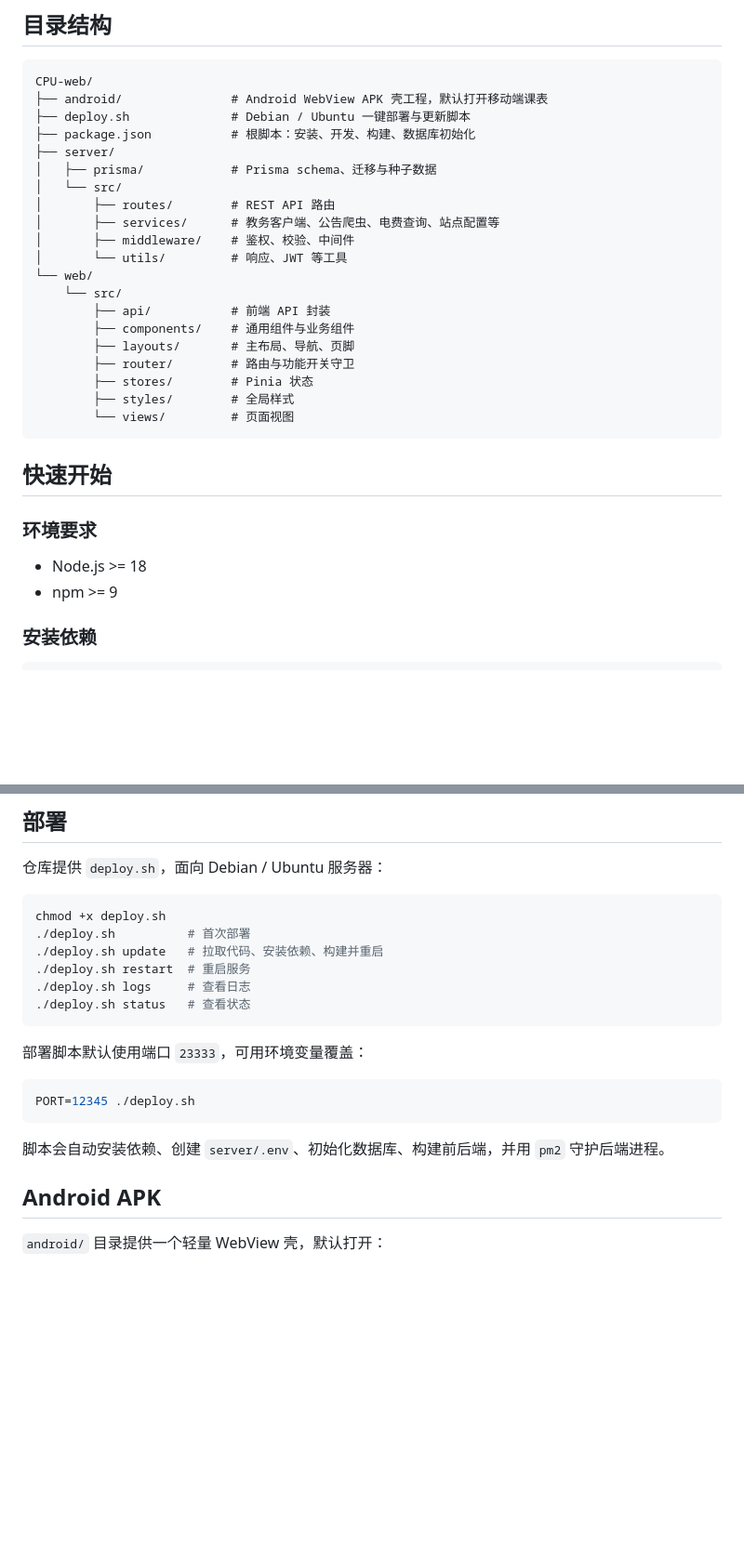
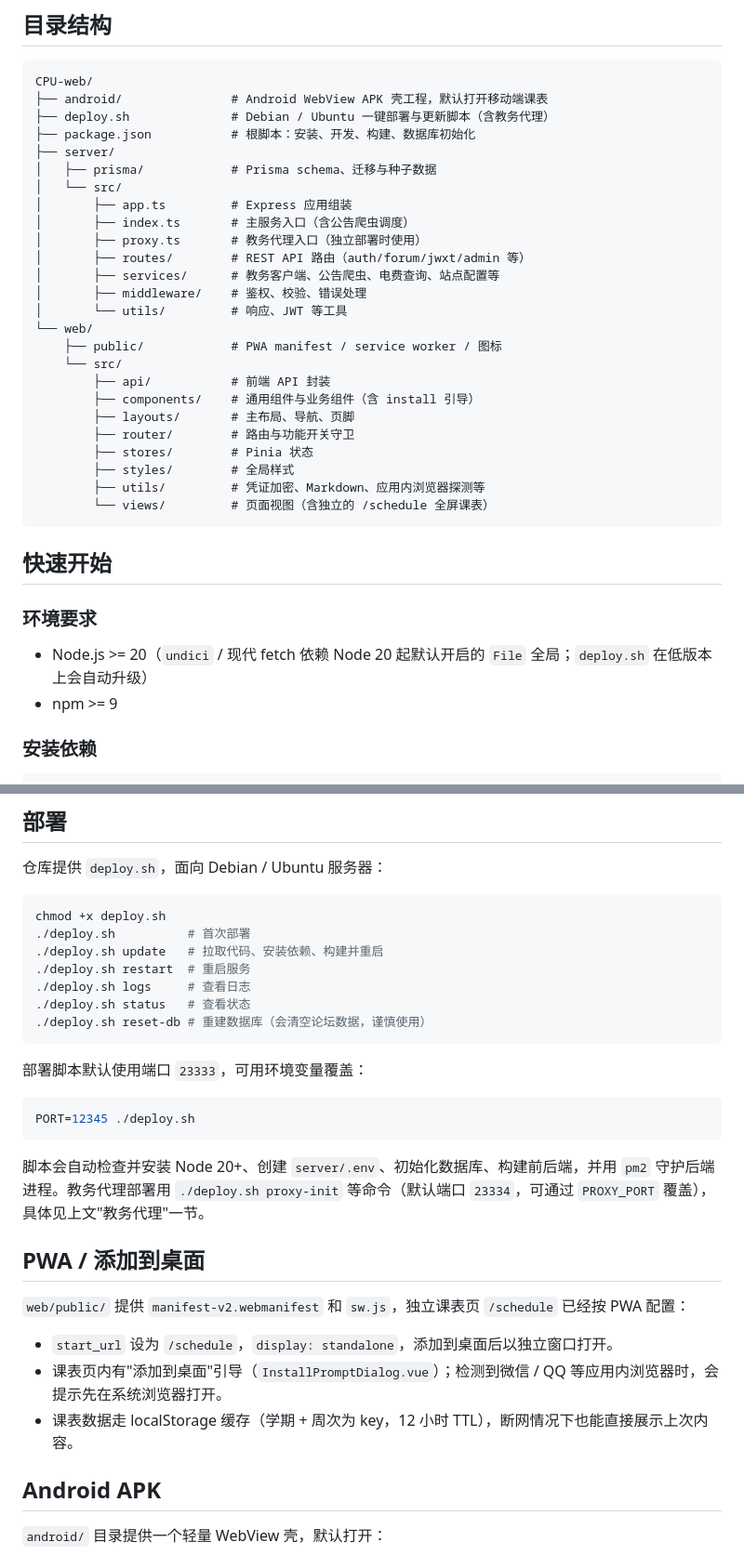
Before and after one commit to sx120609/CPU-web, a Markdown page: README.md, 2 parts joined by grey strips. Shown at 93% size. GitHub-like rendering; blank space fills up the shorter version.

````diff
--- a/README.md
+++ b/README.md
@@ -45,31 +47,36 @@
 ```text
 CPU-web/
 ├── android/               # Android WebView APK 壳工程，默认打开移动端课表
-├── deploy.sh              # Debian / Ubuntu 一键部署与更新脚本
+├── deploy.sh              # Debian / Ubuntu 一键部署与更新脚本（含教务代理）
 ├── package.json           # 根脚本：安装、开发、构建、数据库初始化
 ├── server/
 │   ├── prisma/            # Prisma schema、迁移与种子数据
 │   └── src/
-│       ├── routes/        # REST API 路由
+│       ├── app.ts         # Express 应用组装
+│       ├── index.ts       # 主服务入口（含公告爬虫调度）
+│       ├── proxy.ts       # 教务代理入口（独立部署时使用）
+│       ├── routes/        # REST API 路由（auth/forum/jwxt/admin 等）
 │       ├── services/      # 教务客户端、公告爬虫、电费查询、站点配置等
-│       ├── middleware/    # 鉴权、校验、中间件
+│       ├── middleware/    # 鉴权、校验、错误处理
 │       └── utils/         # 响应、JWT 等工具
 └── web/
+    ├── public/            # PWA manifest / service worker / 图标
     └── src/
         ├── api/           # 前端 API 封装
-        ├── components/    # 通用组件与业务组件
+        ├── components/    # 通用组件与业务组件（含 install 引导）
         ├── layouts/       # 主布局、导航、页脚
         ├── router/        # 路由与功能开关守卫
         ├── stores/        # Pinia 状态
         ├── styles/        # 全局样式
-        └── views/         # 页面视图
+        ├── utils/         # 凭证加密、Markdown、应用内浏览器探测等
+        └── views/         # 页面视图（含独立的 /schedule 全屏课表）
 ```
 
 ## 快速开始
 
 ### 环境要求
 
-- Node.js >= 18
+- Node.js >= 20（`undici` / 现代 fetch 依赖 Node 20 起默认开启的 `File` 全局；`deploy.sh` 在低版本上会自动升级）
 - npm >= 9
 
 ### 安装依赖
@@ -160,6 +203,7 @@ chmod +x deploy.sh
 ./deploy.sh restart  # 重启服务
 ./deploy.sh logs     # 查看日志
 ./deploy.sh status   # 查看状态
+./deploy.sh reset-db # 重建数据库（会清空论坛数据，谨慎使用）
 ```
 
 部署脚本默认使用端口 `23333`，可用环境变量覆盖：
@@ -168,7 +212,15 @@ chmod +x deploy.sh
 PORT=12345 ./deploy.sh
 ```
 
-脚本会自动安装依赖、创建 `server/.env`、初始化数据库、构建前后端，并用 `pm2` 守护后端进程。
+脚本会自动检查并安装 Node 20+、创建 `server/.env`、初始化数据库、构建前后端，并用 `pm2` 守护后端进程。教务代理部署用 `./deploy.sh proxy-init` 等命令（默认端口 `23334`，可通过 `PROXY_PORT` 覆盖），具体见上文"教务代理"一节。
+
+## PWA / 添加到桌面
+
+`web/public/` 提供 `manifest-v2.webmanifest` 和 `sw.js`，独立课表页 `/schedule` 已经按 PWA 配置：
+
+- `start_url` 设为 `/schedule`，`display: standalone`，添加到桌面后以独立窗口打开。
+- 课表页内有"添加到桌面"引导（`InstallPromptDialog.vue`）；检测到微信 / QQ 等应用内浏览器时，会提示先在系统浏览器打开。
+- 课表数据走 localStorage 缓存（学期 + 周次为 key，12 小时 TTL），断网情况下也能直接展示上次内容。
 
 ## Android APK
 
````
Also changed, not shown: other parts of README.md (+43 -3 lines).
